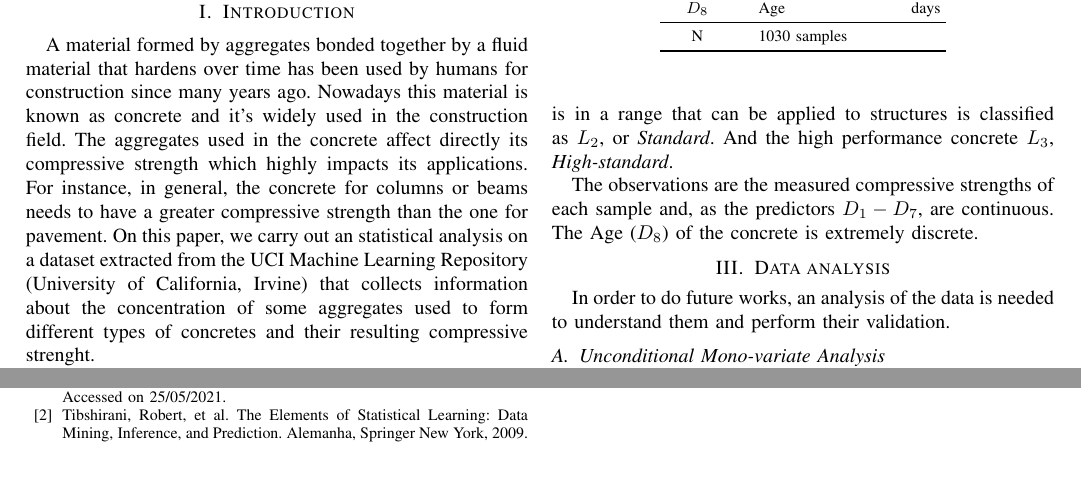
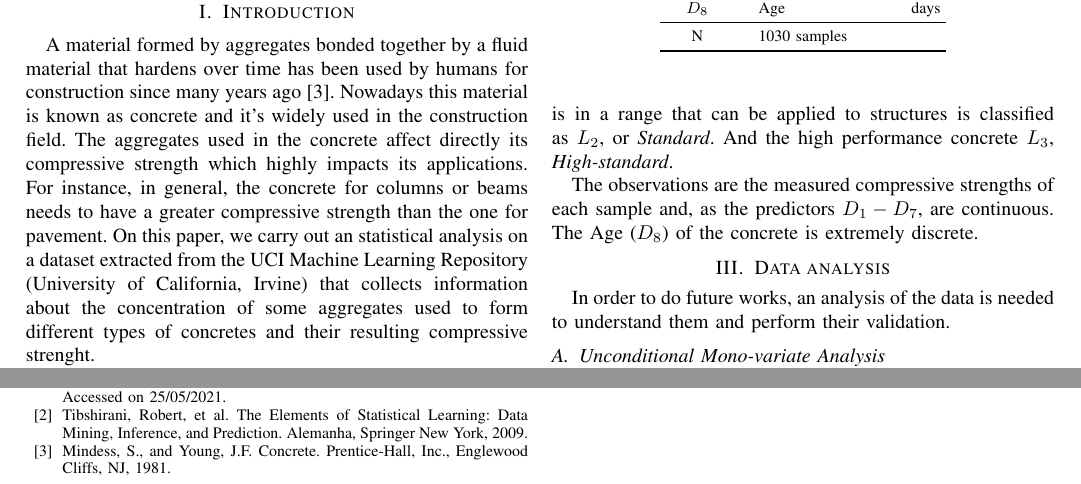
Before and after one commit to filipepfarias/Applied-Computational-Intelligence-2021.1, a LaTeX problem sheet (hw1/report/hw1.tex): two parts of pages 1 and 3 of 3, joined at a grey line, cut so that both start at the same text. Compiled offline with pdfLaTeX.

Commit message:
Add citation at the introduction

```diff
--- a/hw1/report/hw1.tex
+++ b/hw1/report/hw1.tex
@@ -44,7 +44,7 @@ concrete, compresive, strength, machine, learning, pre-processing
 \end{IEEEkeywords}
 
 \section{Introduction}
-A material formed by aggregates bonded together by a fluid material that hardens over time has been used by humans for construction since many years ago. Nowadays this material is known as concrete and it's widely used in the construction field. The aggregates used in the concrete affect directly its compressive strength which highly impacts its applications. For instance, in general, the concrete for columns or beams needs to have a greater compressive strength than the one for pavement. On this paper, we carry out an statistical analysis on a dataset extracted from the UCI Machine Learning Repository (University of California, Irvine) that collects information about the concentration of some aggregates used to form different types of concretes and their resulting compressive strenght.
+A material formed by aggregates bonded together by a fluid material that hardens over time has been used by humans for construction since many years ago\cite{Mindess}. Nowadays this material is known as concrete and it's widely used in the construction field. The aggregates used in the concrete affect directly its compressive strength which highly impacts its applications. For instance, in general, the concrete for columns or beams needs to have a greater compressive strength than the one for pavement. On this paper, we carry out an statistical analysis on a dataset extracted from the UCI Machine Learning Repository (University of California, Irvine) that collects information about the concentration of some aggregates used to form different types of concretes and their resulting compressive strenght.
 
 The rest of this work is divided as follows. A description of the data is given in Section \ref{data_description}. The Section \ref{data_analysis} brings an unconditional and a class-conditional monovariate and bivariate analysis as well as an unconditional multivariate analysis of the data. Finally, we exponse our conclusions and considerations in Section \ref{conclusions}.
 
@@ -231,7 +231,8 @@ In the Figure~[] is shown the projection of the original data onto de first two
 The database of concrete is not easy to analyse if no knowledge about the problem of the mixture was studied. In none of the analysis the data have be shown as separable on the initially determined classes. The next step is to try to perform regression to model the compressive strength itself before trying to classify the samples.
 
 \begin{thebibliography}{00}
-\bibitem{b1} ``Different types of concrete grades and their uses'' \url{https://www.baseconcrete.co.uk/different-types-of-concrete-grades-and-their-uses/}. Accessed on 25/05/2021.
-\bibitem{b2} Tibshirani, Robert, et al. The Elements of  Statistical Learning:  Data Mining, Inference, and Prediction. Alemanha, Springer New York, 2009.
+\bibitem{article1} ``Different types of concrete grades and their uses'' \url{https://www.baseconcrete.co.uk/different-types-of-concrete-grades-and-their-uses/}. Accessed on 25/05/2021.
+\bibitem{Tibshirani} Tibshirani, Robert, et al. The Elements of  Statistical Learning:  Data Mining, Inference, and Prediction. Alemanha, Springer New York, 2009.
+\bibitem{Mindess} Mindess, S., and Young, J.F. Concrete. Prentice-Hall, Inc., Englewood Cliffs, NJ, 1981.
 \end{thebibliography}
 \end{document}
```
Also changed, not shown: hw1/report/hw1.tex (2 more changed lines).
